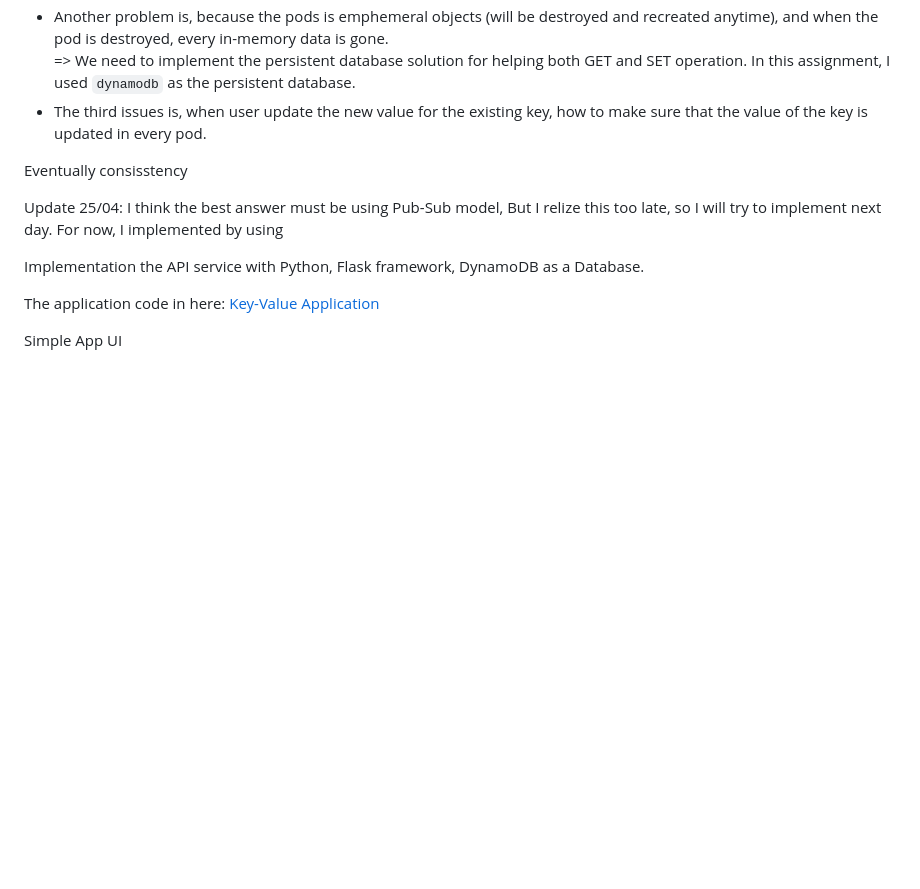
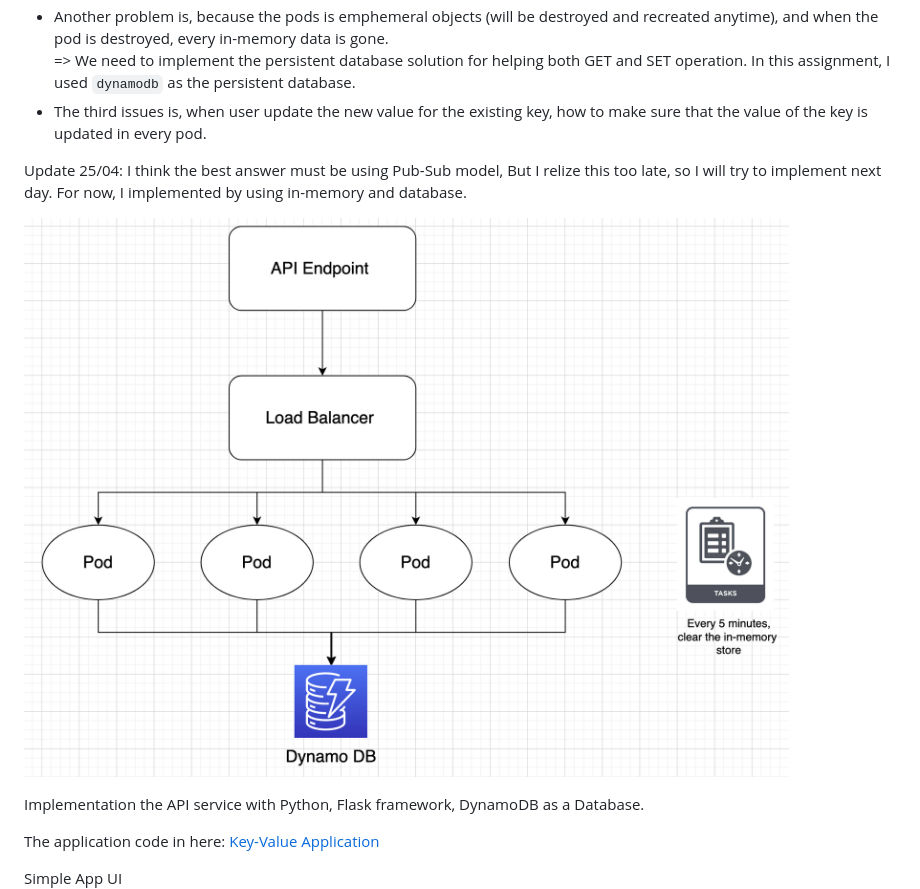
Before and after one commit to tronglamitmo142/In-memory-key-value-store, a Markdown page: README.md, the part around the change. GitHub-like rendering; pictures changed too: images/Screenshot 2023-04-25 at 10.39.36.png (added); blank space fills up the shorter version.

```diff
--- a/README.md
+++ b/README.md
@@ -88,9 +88,10 @@ We addressed some problems about system design of the application:
 => We need to implement the persistent database solution for helping both GET and SET operation. In this assignment, I used `dynamodb` as the persistent database.
 - The third issues is, when user update the new value for the existing key, how to make sure that the value of the key is updated in every pod.
 
-Eventually consisstency
+Update 25/04: I think the best answer must be using Pub-Sub model, But I relize this too late, so I will try to implement next day. For now, I implemented by using in-memory and database.
 
-Update 25/04: I think the best answer must be using Pub-Sub model, But I relize this too late, so I will try to implement next day. For now, I implemented by using
+
+![](./images/Screenshot%202023-04-25%20at%2010.39.36.png)
 
 Implementation the API service with Python, Flask framework, DynamoDB as a Database.
 
```
Also changed, not shown: 1 other file.
